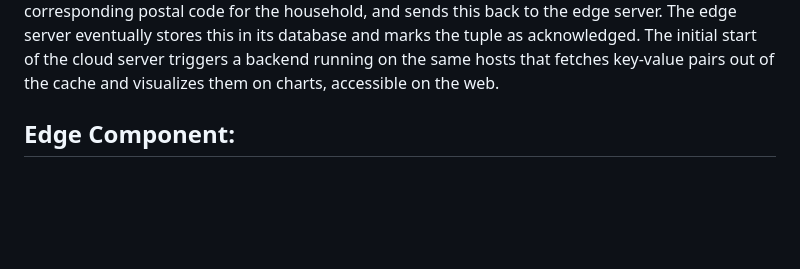
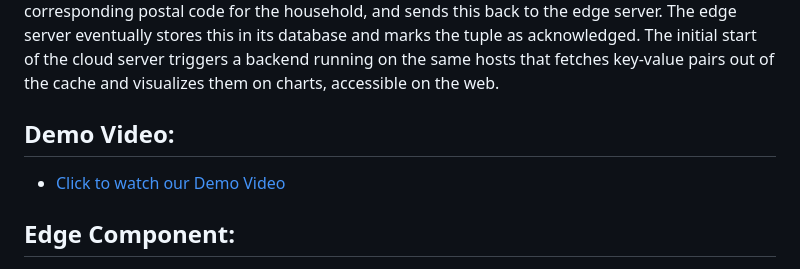
Before and after one commit to marvin-steinke/fog-project, a Markdown page: README.md, the part around the change. GitHub-like rendering; blank space fills up the shorter version.

Commit message:
added video to rm

```diff
--- a/README.md
+++ b/README.md
@@ -16,6 +16,10 @@ stores this in its database and marks the tuple as acknowledged. The initial
 start of the cloud server triggers a backend running on the same hosts that
 fetches key-value pairs out of the cache and visualizes them on charts,
 accessible on the web.
+
+## Demo Video:
+
+- [Click to watch our Demo Video](./fog-proto_demo.mp4)
 
 ## Edge Component:
 
```
